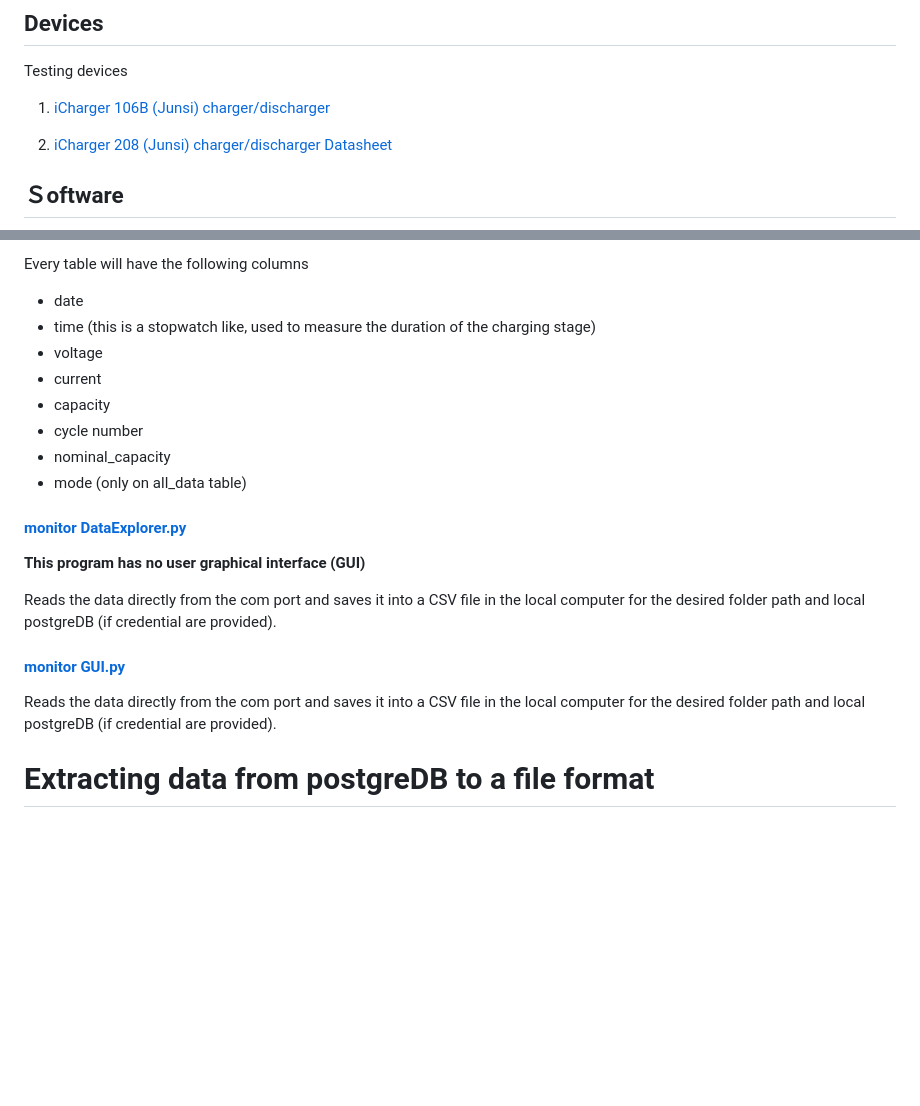
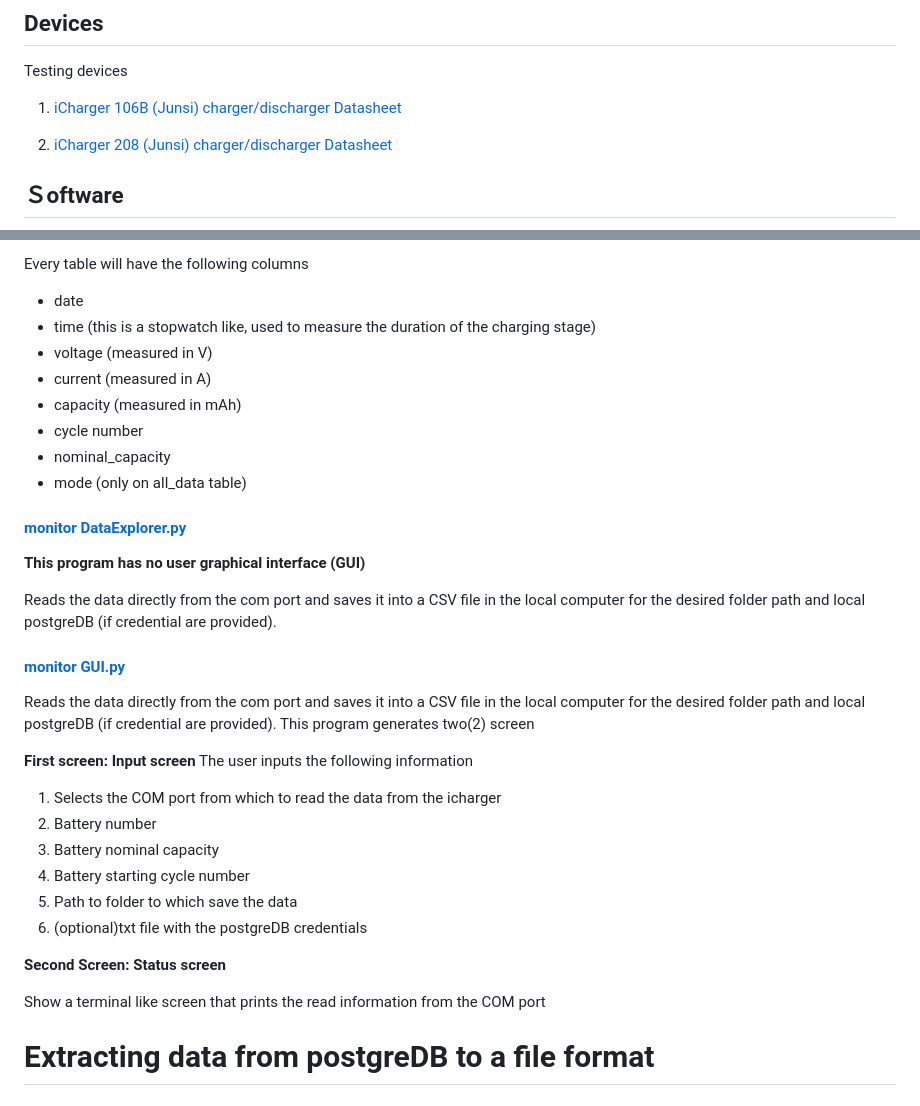
Before and after one commit to kelvinutp/prof.Vanessa, a Markdown page: monitor_Icharger/readme.md, 2 parts joined by grey strips. GitHub-like rendering; blank space fills up the shorter version.

Commit message:
Updating and fixing grammar

```diff
--- a/monitor_Icharger/readme.md
+++ b/monitor_Icharger/readme.md
@@ -2,7 +2,7 @@ Codes and sample data related to Icharger battery cycles
 # Devices and programs
 ## Devices
 Testing devices
-1. [iCharger 106B (Junsi) charger/discharger](https://www.icharger.pl/manuals/106B_en.pdf)
+1. [iCharger 106B (Junsi) charger/discharger Datasheet](https://www.icharger.pl/manuals/106B_en.pdf)
 
 2. [iCharger 208 (Junsi) charger/discharger Datasheet](https://www.icharger.pl/manuals/208B_en.pdf)
 
@@ -77,9 +79,9 @@ Generated tables
 Every table will have the following columns
 - date
 - time (this is a stopwatch like, used to measure the duration of the charging stage)
-- voltage
-- current
-- capacity
+- voltage (measured in V)
+- current (measured in A)
+- capacity (measured in mAh)
 - cycle number
 - nominal_capacity
 - mode (only on all_data table)
@@ -91,6 +93,20 @@ Reads the data directly from the com port and saves it into a CSV file in the lo
 
 #### [monitor GUI.py](./monitor%20GUI.py)
 Reads the data directly from the com port and saves it into a CSV file in the local computer for the desired folder path and local postgreDB (if credential are provided).
+This program generates two(2) screen
+
+**First screen: Input screen**
+The user inputs the following information
+1. Selects the COM port from which to read the data from the icharger
+2. Battery number
+3. Battery nominal capacity
+4. Battery starting cycle number
+5. Path to folder to which save the data
+6. (optional)txt file with the postgreDB credentials
+
+**Second Screen: Status screen**
+
+Show a terminal like screen that prints the read information from the COM port
 
 # Extracting data from postgreDB to a file format
 ## if using docker container
```
Also changed, not shown: other parts of monitor_Icharger/readme.md (+6 -4 lines).
